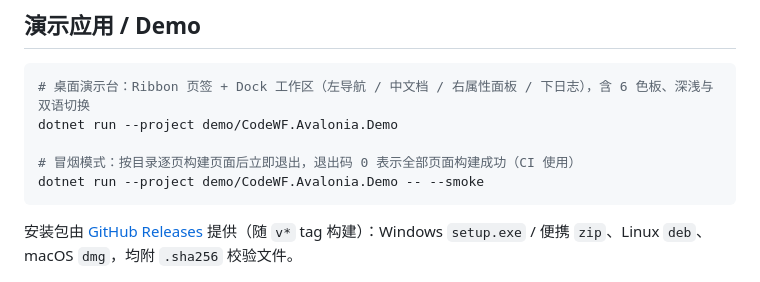
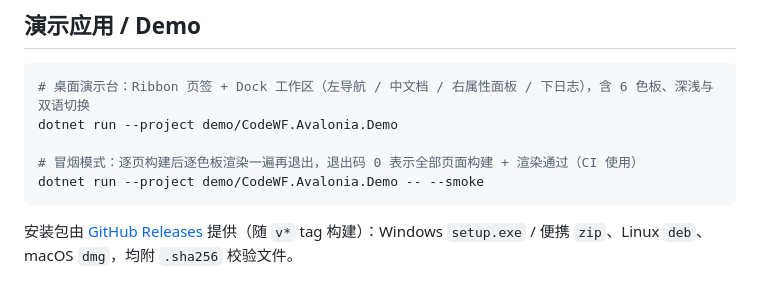
Before and after one commit to dotnet9/CodeWF.Avalonia, a Markdown page: README.md, the part around the change. Drawn GitHub-style.

Commit message:
docs: --smoke 说明同步为逐色板渲染

````diff
--- a/README.md
+++ b/README.md
@@ -159,7 +159,7 @@ public class MyMarkdownThemes : MarkdownThemes
 # 桌面演示台：Ribbon 页签 + Dock 工作区（左导航 / 中文档 / 右属性面板 / 下日志），含 6 色板、深浅与双语切换
 dotnet run --project demo/CodeWF.Avalonia.Demo
 
-# 冒烟模式：按目录逐页构建页面后立即退出，退出码 0 表示全部页面构建成功（CI 使用）
+# 冒烟模式：逐页构建后逐色板渲染一遍再退出，退出码 0 表示全部页面构建 + 渲染通过（CI 使用）
 dotnet run --project demo/CodeWF.Avalonia.Demo -- --smoke
 ```
 
````
